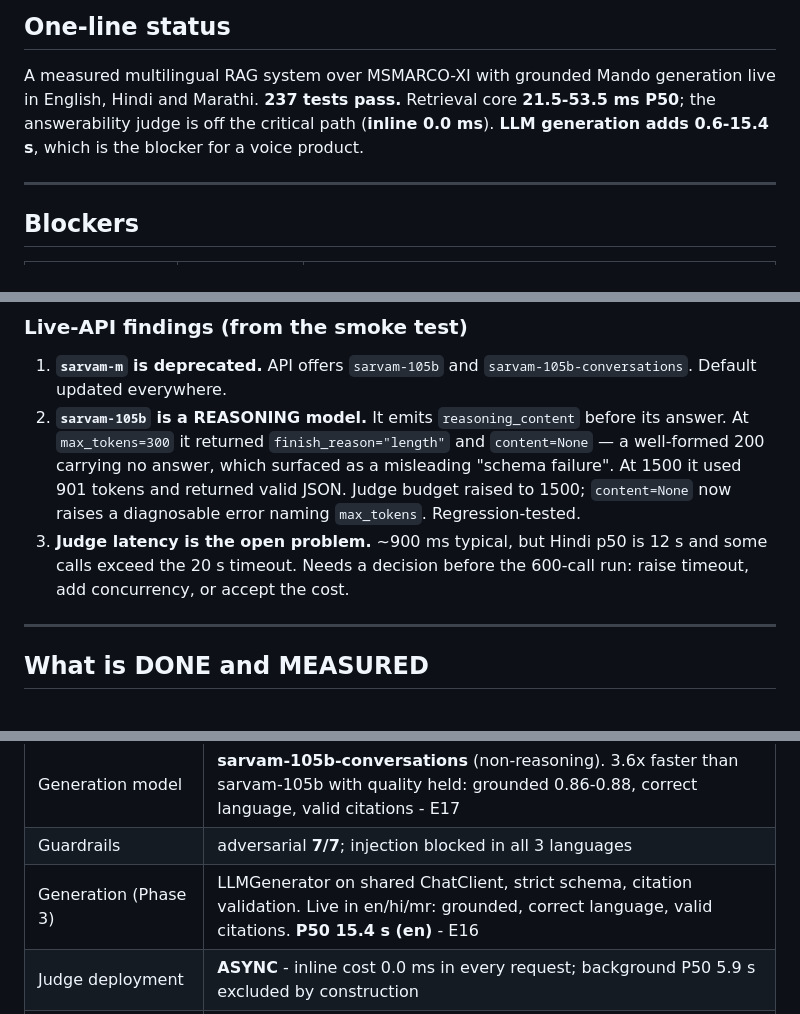
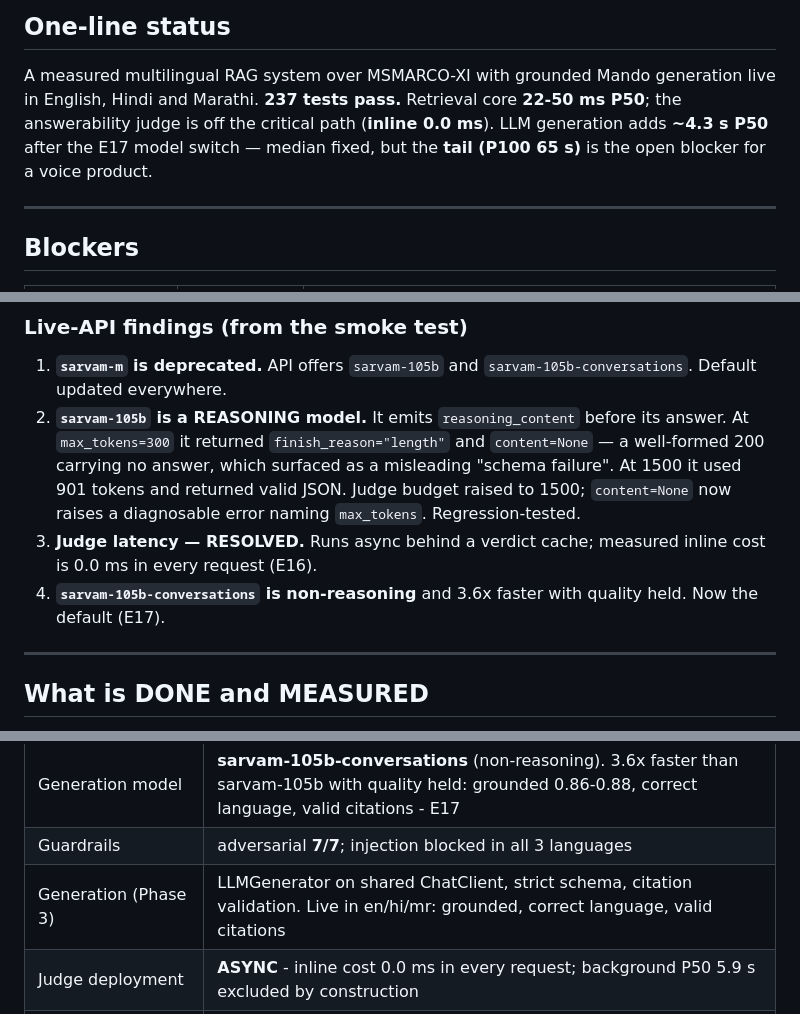
Before and after one commit to adii-madhavi/hhgoa-mando-rag, a Markdown page: PROJECT_STATE.md, 3 parts joined by grey strips. Drawn GitHub-style.

Commit message:
docs: remove PROJECT_STATE lines superseded by E17
Co-Authored-By: Claude Opus 5 <noreply@anthropic.com>

```diff
--- a/PROJECT_STATE.md
+++ b/PROJECT_STATE.md
@@ -17,9 +17,10 @@ gated on `SARVAM_API_KEY` AND on resolving generation latency.
 
 A measured multilingual RAG system over MSMARCO-XI with grounded Mando
 generation live in English, Hindi and Marathi. **237 tests pass.**
-Retrieval core **21.5-53.5 ms P50**; the answerability judge is off the
-critical path (**inline 0.0 ms**). **LLM generation adds 0.6-15.4 s**, which is
-the blocker for a voice product.
+Retrieval core **22-50 ms P50**; the answerability judge is off the critical
+path (**inline 0.0 ms**). LLM generation adds **~4.3 s P50** after the E17
+model switch — median fixed, but the **tail (P100 65 s)** is the open blocker
+for a voice product.
 
 ---
 
@@ -45,9 +46,10 @@ never exercised live.
    misleading "schema failure". At 1500 it used 901 tokens and returned valid
    JSON. Judge budget raised to 1500; `content=None` now raises a diagnosable
    error naming `max_tokens`. Regression-tested.
-3. **Judge latency is the open problem.** ~900 ms typical, but Hindi p50 is
-   12 s and some calls exceed the 20 s timeout. Needs a decision before the
-   600-call run: raise timeout, add concurrency, or accept the cost.
+3. **Judge latency — RESOLVED.** Runs async behind a verdict cache; measured
+   inline cost is 0.0 ms in every request (E16).
+4. **`sarvam-105b-conversations` is non-reasoning** and 3.6x faster with
+   quality held. Now the default (E17).
 
 ---
 
@@ -69,7 +71,7 @@ All numbers reproducible via the command in `EXPERIMENTS.md`.
 | Latency (with LLM, E16/E17) | retrieval core **22-50 ms** P50 · generation **4.3 s** P50 (en, after model switch) · judge async, excluded |
 | Generation model | **sarvam-105b-conversations** (non-reasoning). 3.6x faster than sarvam-105b with quality held: grounded 0.86-0.88, correct language, valid citations - E17 |
 | Guardrails | adversarial **7/7**; injection blocked in all 3 languages |
-| Generation (Phase 3) | LLMGenerator on shared ChatClient, strict schema, citation validation. Live in en/hi/mr: grounded, correct language, valid citations. **P50 15.4 s (en)** - E16 |
+| Generation (Phase 3) | LLMGenerator on shared ChatClient, strict schema, citation validation. Live in en/hi/mr: grounded, correct language, valid citations |
 | Judge deployment | **ASYNC** - inline cost 0.0 ms in every request; background P50 5.9 s excluded by construction |
 | Answerability judge | **Gate PASSED** (E15). C balAcc 0.7250/0.6414/0.6515 vs A 0.5700/0.5808/0.6061; false answers cut 62-80%. Latency P50 909 ms blocks inline use. |
 | Dependencies | `requirements.txt` regenerated from an AST scan of actual imports; `datasets` + `pandas` removed (nothing imports them), all 16 pinned |
```
